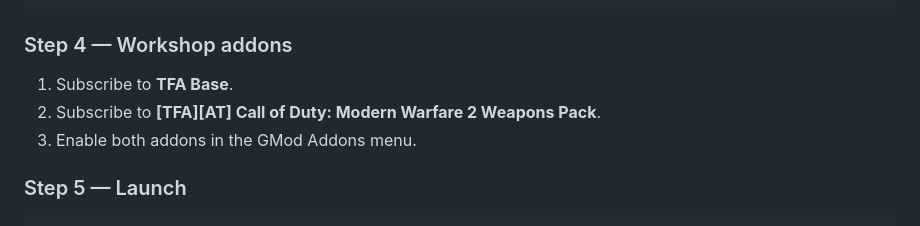
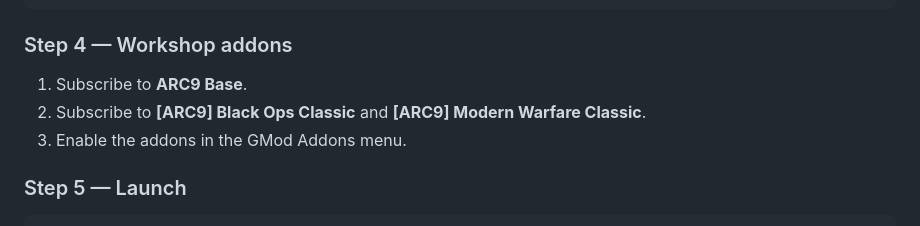
Before and after one commit to Ultra34/gmod-search-and-destroy---Ai-Edition, a Markdown page: README.md, the part around the change. GitHub-like rendering.

Commit message:
quick fix

```diff
--- a/README.md
+++ b/README.md
@@ -100,9 +100,9 @@ ttt_rust_v2c
 
 ### Step 4 — Workshop addons
 
-1. Subscribe to **TFA Base**.
-2. Subscribe to **[TFA][AT] Call of Duty: Modern Warfare 2 Weapons Pack**.
-3. Enable both addons in the GMod Addons menu.
+1. Subscribe to **ARC9 Base**.
+2. Subscribe to **[ARC9] Black Ops Classic** and **[ARC9] Modern Warfare Classic**.
+3. Enable the addons in the GMod Addons menu.
 
 ### Step 5 — Launch
 
```
